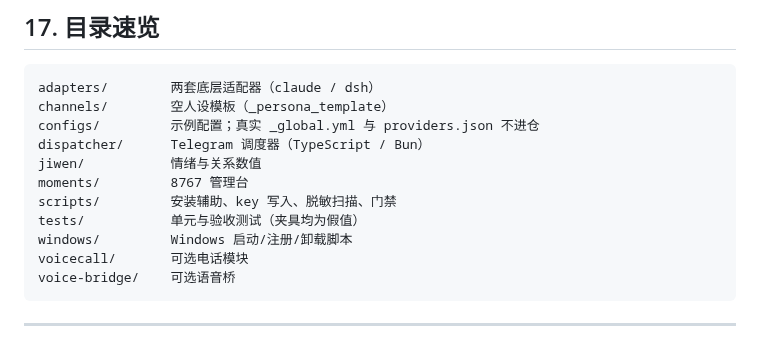
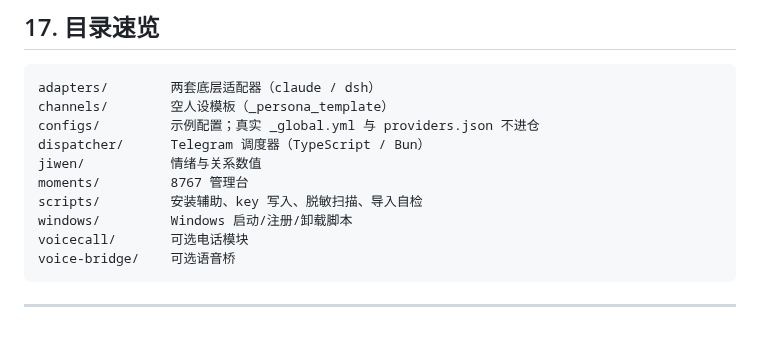
Before and after one commit to euphoriaaaaaa1/claude-tgbot, a Markdown page: README.md, the part around the change. GitHub-like rendering.

Commit message:
docs(readme): 目录说明去掉 tests/，scripts 描述同步
Co-Authored-By: Claude Code <noreply@anthropic.com>

```diff
--- a/README.md
+++ b/README.md
@@ -516,8 +516,7 @@ configs/         示例配置；真实 _global.yml 与 providers.json 不进仓
 dispatcher/      Telegram 调度器（TypeScript / Bun）
 jiwen/           情绪与关系数值
 moments/         8767 管理台
-scripts/         安装辅助、key 写入、脱敏扫描、门禁
-tests/           单元与验收测试（夹具均为假值）
+scripts/         安装辅助、key 写入、脱敏扫描、导入自检
 windows/         Windows 启动/注册/卸载脚本
 voicecall/       可选电话模块
 voice-bridge/    可选语音桥
```
